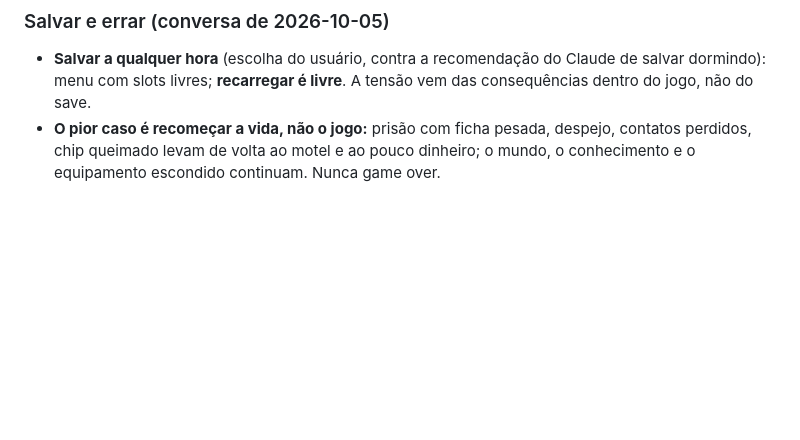
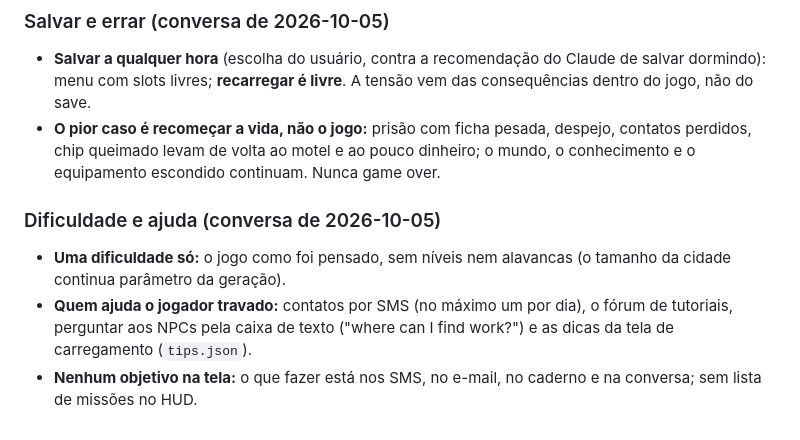
Before and after one commit to FoxTheWolf/Prototype-City, a Markdown page: docs/visao.md, the part around the change. GitHub-like rendering; blank space fills up the shorter version.

Commit message:
Doc: dificuldade única, ajuda pelo mundo, sem objetivos no HUD
Co-Authored-By: Claude Opus 5.5 <noreply@anthropic.com>

```diff
--- a/docs/visao.md
+++ b/docs/visao.md
@@ -303,3 +303,8 @@ Só se simula fundo o que o jogador **percebe, toca, ou que alimenta a curiosida
 ### Salvar e errar (conversa de 2026-10-05)
 - **Salvar a qualquer hora** (escolha do usuário, contra a recomendação do Claude de salvar dormindo): menu com slots livres; **recarregar é livre**. A tensão vem das consequências dentro do jogo, não do save.
 - **O pior caso é recomeçar a vida, não o jogo:** prisão com ficha pesada, despejo, contatos perdidos, chip queimado levam de volta ao motel e ao pouco dinheiro; o mundo, o conhecimento e o equipamento escondido continuam. Nunca game over.
+
+### Dificuldade e ajuda (conversa de 2026-10-05)
+- **Uma dificuldade só:** o jogo como foi pensado, sem níveis nem alavancas (o tamanho da cidade continua parâmetro da geração).
+- **Quem ajuda o jogador travado:** contatos por SMS (no máximo um por dia), o fórum de tutoriais, perguntar aos NPCs pela caixa de texto ("where can I find work?") e as dicas da tela de carregamento (`tips.json`).
+- **Nenhum objetivo na tela:** o que fazer está nos SMS, no e-mail, no caderno e na conversa; sem lista de missões no HUD.
```
